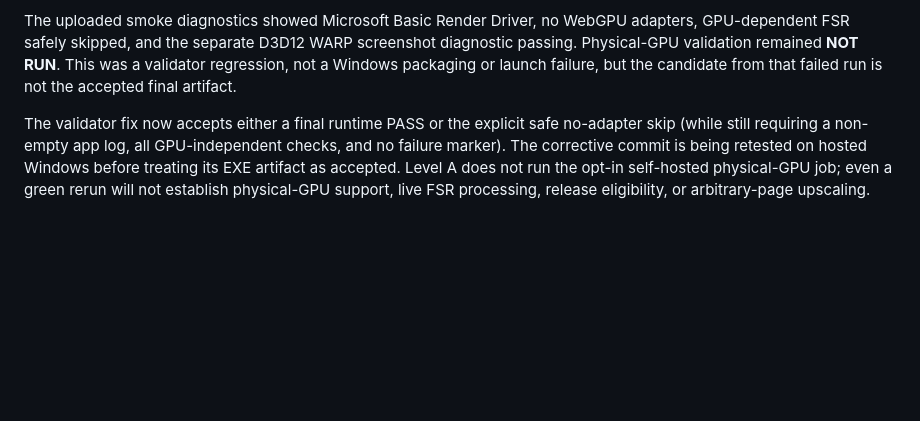
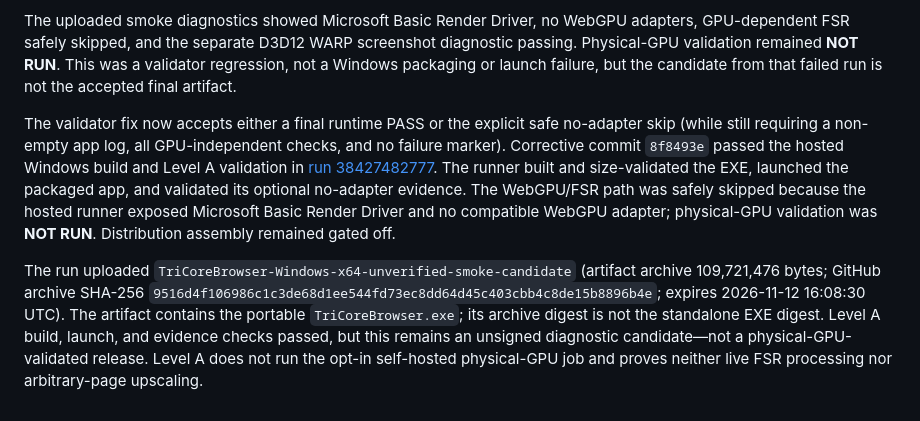
Before and after one commit to shuvrajeetkamila/Tri-Core-Browser, a Markdown page: docs/MILESTONE_9_REPORT.md, the part around the change. Drawn GitHub-style; blank space fills up the shorter version.

Commit message:
docs: record successful Windows artifact build
Co-authored-by: arena-agent <297053741+arena-agent@users.noreply.github.com>

```diff
--- a/docs/MILESTONE_9_REPORT.md
+++ b/docs/MILESTONE_9_REPORT.md
@@ -41,4 +41,6 @@ The first session-branch run, [38426660450](https://github.com/shuvrajeetkamila/
 
 The uploaded smoke diagnostics showed Microsoft Basic Render Driver, no WebGPU adapters, GPU-dependent FSR safely skipped, and the separate D3D12 WARP screenshot diagnostic passing. Physical-GPU validation remained **NOT RUN**. This was a validator regression, not a Windows packaging or launch failure, but the candidate from that failed run is not the accepted final artifact.
 
-The validator fix now accepts either a final runtime PASS or the explicit safe no-adapter skip (while still requiring a non-empty app log, all GPU-independent checks, and no failure marker). The corrective commit is being retested on hosted Windows before treating its EXE artifact as accepted. Level A does not run the opt-in self-hosted physical-GPU job; even a green rerun will not establish physical-GPU support, live FSR processing, release eligibility, or arbitrary-page upscaling.
+The validator fix now accepts either a final runtime PASS or the explicit safe no-adapter skip (while still requiring a non-empty app log, all GPU-independent checks, and no failure marker). Corrective commit `8f8493e` passed the hosted Windows build and Level A validation in [run 38427482777](https://github.com/shuvrajeetkamila/Tri-Core-Browser/actions/runs/38427482777). The runner built and size-validated the EXE, launched the packaged app, and validated its optional no-adapter evidence. The WebGPU/FSR path was safely skipped because the hosted runner exposed Microsoft Basic Render Driver and no compatible WebGPU adapter; physical-GPU validation was **NOT RUN**. Distribution assembly remained gated off.
+
+The run uploaded `TriCoreBrowser-Windows-x64-unverified-smoke-candidate` (artifact archive 109,721,476 bytes; GitHub archive SHA-256 `9516d4f106986c1c3de68d1ee544fd73ec8dd64d45c403cbb4c8de15b8896b4e`; expires 2026-11-12 16:08:30 UTC). The artifact contains the portable `TriCoreBrowser.exe`; its archive digest is not the standalone EXE digest. Level A build, launch, and evidence checks passed, but this remains an unsigned diagnostic candidate—not a physical-GPU-validated release. Level A does not run the opt-in self-hosted physical-GPU job and proves neither live FSR processing nor arbitrary-page upscaling.
```
